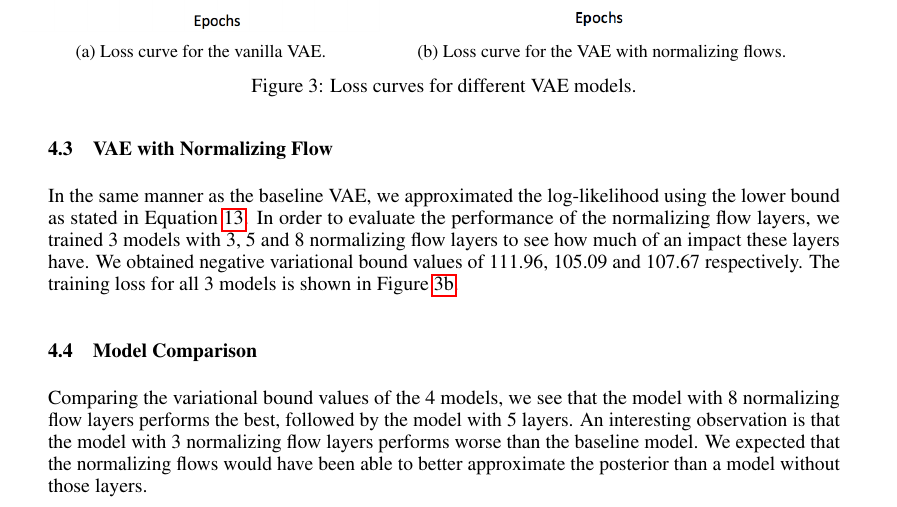
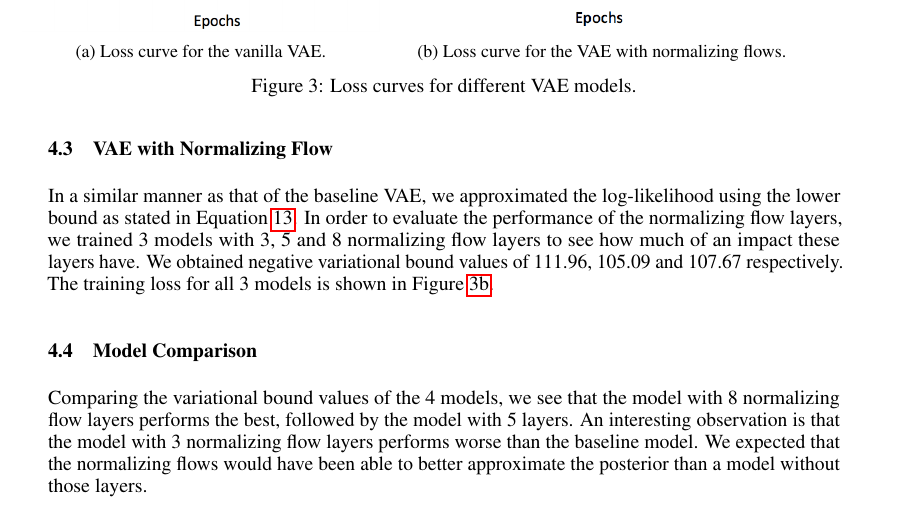
Before and after one commit to blisc/CSC412-Project, a LaTeX paper (report/project_report.tex): part of page 5 of 7, cut so that both start at the same text. Compiled offline with pdfLaTeX.

Commit message:
Fixed phrasing.

```diff
--- a/report/project_report.tex
+++ b/report/project_report.tex
@@ -337,7 +337,7 @@ was approximately 109.23. The training loss is shown in Figure \ref{fig:Baseline
 \end{figure}
 
 \subsection{VAE with Normalizing Flow}
-In the same manner as the baseline VAE, we approximated the log-likelihood using the lower bound
+In a similar manner as that of the baseline VAE, we approximated the log-likelihood using the lower bound
 as stated in Equation \ref{eq:ELBO_NormFlow}. In order to evaluate the performance of the normalizing
 flow layers, we trained 3 models with 3, 5 and 8 normalizing flow layers to see how much of an impact
 these layers have. We obtained negative variational bound values of 111.96, 105.09 and 107.67 respectively.
```
Also changed, not shown: report/project_report.pdf, 2 other files.
